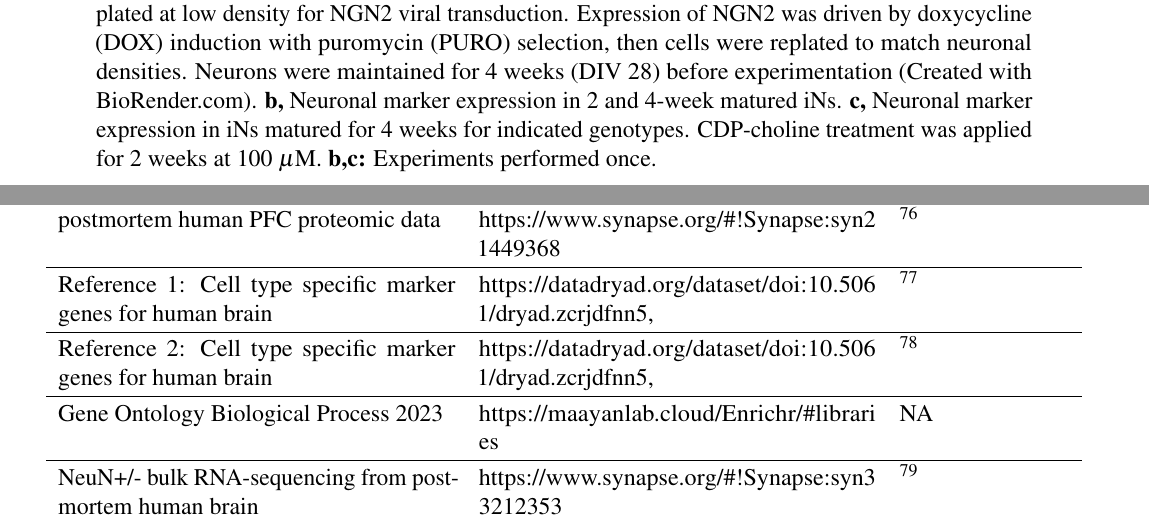
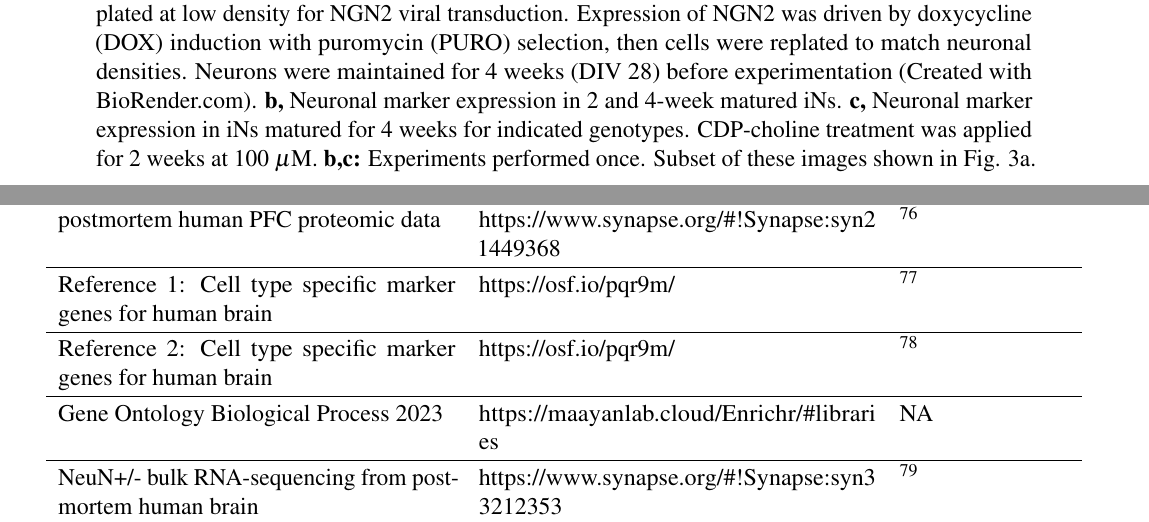
Before and after one commit to djunamay/ABCA7lof2, a LaTeX document (editorial_paper/SI.tex, which reads editorial_paper/appendix/supplementary_tables.tex, editorial_paper/supplementary_figures/figS5.tex): two parts of pages 15 and 19 of 26, joined at a grey line, cut so that both start at the same text. Compiled offline with pdfLaTeX.

Commit message:
small updates

```diff
--- a/editorial_paper/appendix/supplementary_tables.tex
+++ b/editorial_paper/appendix/supplementary_tables.tex
@@ -76,9 +76,9 @@
     \hline
     postmortem human PFC proteomic data & \url{https://www.synapse.org/\#!Synapse:syn21449368} & \supercite{Johnson2020-ib} \\
     \hline
-    Reference 1: Cell type specific marker genes for human brain & \url{https://datadryad.org/dataset/doi:10.5061/dryad.zcrjdfnn5,} & \supercite{Wang2018-im} \\
+    Reference 1: Cell type specific marker genes for human brain & \url{https://osf.io/pqr9m/} & \supercite{Wang2018-im} \\
     \hline
-    Reference 2: Cell type specific marker genes for human brain & \url{https://datadryad.org/dataset/doi:10.5061/dryad.zcrjdfnn5,} & \supercite{Franzen2019-hh} \\
+    Reference 2: Cell type specific marker genes for human brain & \url{https://osf.io/pqr9m/} & \supercite{Franzen2019-hh} \\
     \hline
     Gene Ontology Biological Process 2023 & \url{https://maayanlab.cloud/Enrichr/\#libraries} & NA \\
     \hline
--- a/editorial_paper/supplementary_figures/figS5.tex
+++ b/editorial_paper/supplementary_figures/figS5.tex
@@ -23,5 +23,5 @@
 \addcontentsline{toc}{paragraph}{Fig. S5.}
 \textbf{a,} iPSCs were plated at low density for NGN2 viral transduction. Expression of NGN2 was driven by doxycycline (DOX) induction with puromycin (PURO) selection, then cells were replated to match neuronal densities. Neurons were maintained for 4 weeks (DIV 28) before experimentation (Created with BioRender.com).
 \textbf{b,} Neuronal marker expression in 2 and 4-week matured iNs.
-\textbf{c,} Neuronal marker expression in iNs matured for 4 weeks for indicated genotypes. CDP-choline treatment was applied for 2 weeks at 100 $\mu$M. \textbf{b,c:} Experiments performed once.
+\textbf{c,} Neuronal marker expression in iNs matured for 4 weeks for indicated genotypes. CDP-choline treatment was applied for 2 weeks at 100 $\mu$M. \textbf{b,c:} Experiments performed once. Subset of these images shown in Fig. 3a.
 %\end{document}
```
Also changed, not shown: editorial_paper/SI.tex (+1 -1 lines), editorial_paper/supplementary_figures/figS1.tex (+1 -1 lines), editorial_paper/supplementary_figures/figS2.tex (+1 -1 lines), 11 other files.
